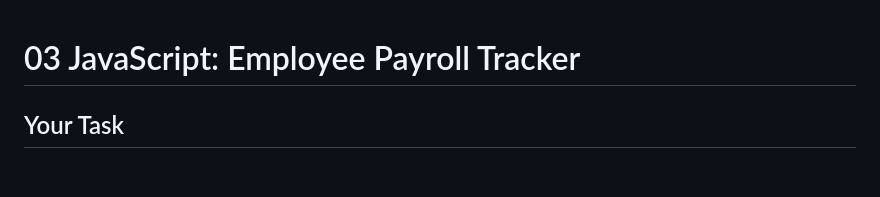
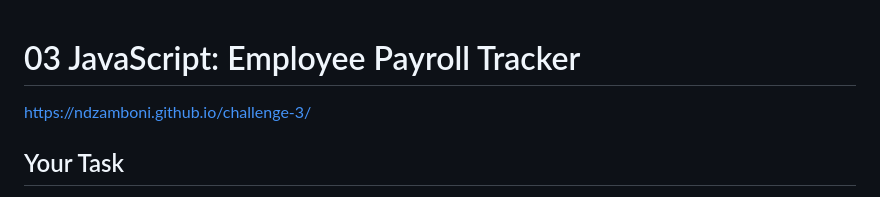
Before and after one commit to ndzamboni/challenge-3, a Markdown page: README.md, the part around the change. GitHub-like rendering; blank space fills up the shorter version.

Commit message:
Update README.md
put github page link in readme

```diff
--- a/README.md
+++ b/README.md
@@ -1,4 +1,6 @@
 # 03 JavaScript: Employee Payroll Tracker
+
+https://ndzamboni.github.io/challenge-3/
 
 ## Your Task
 
```
